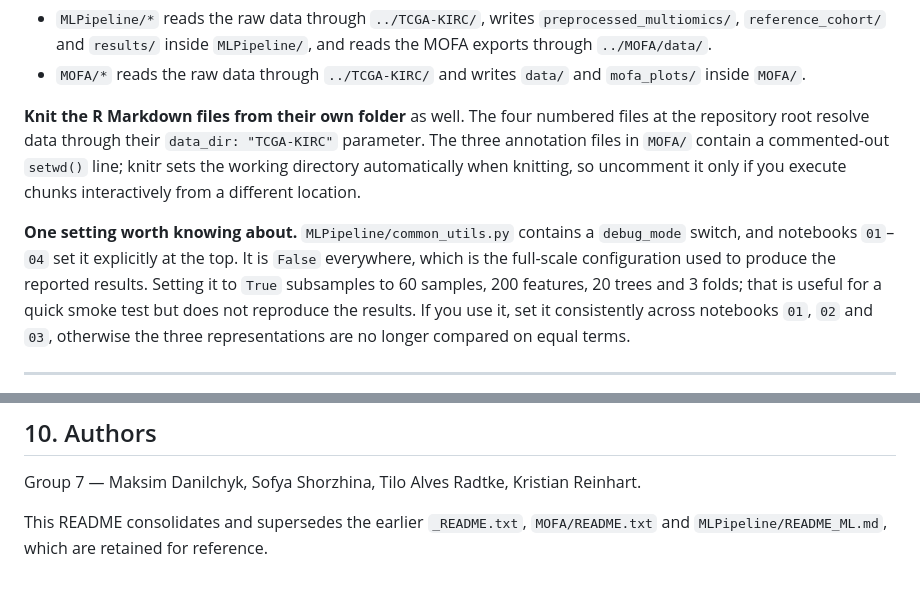
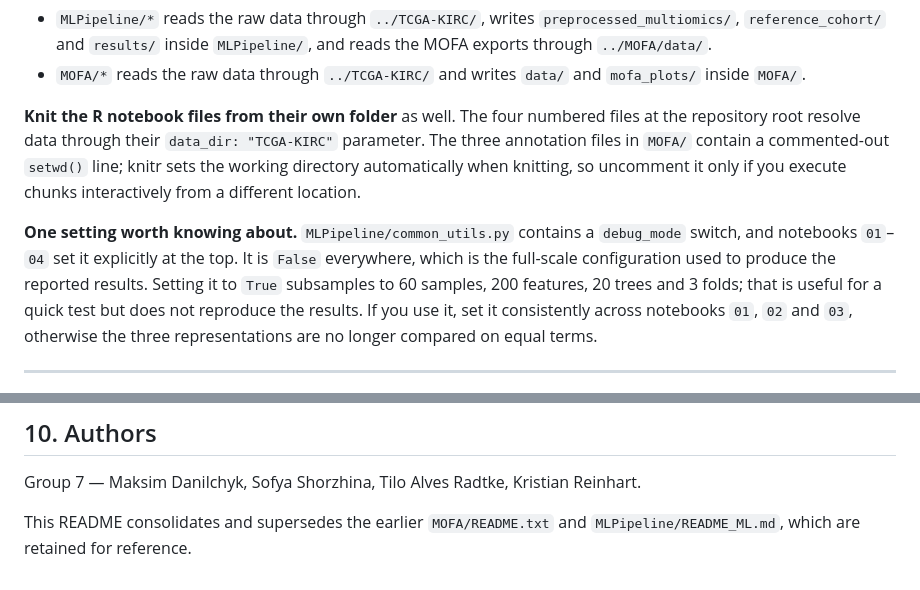
Before and after one commit to KristianReinhart/DataScienceS26_FinalProject, a Markdown page: README.md, 2 parts joined by grey strips. Drawn GitHub-style.

```diff
--- a/README.md
+++ b/README.md
@@ -251,7 +252,7 @@ browser is enough. The notebooks resolve everything from there:
 - `MOFA/*` reads the raw data through `../TCGA-KIRC/` and writes `data/` and `mofa_plots/`
   inside `MOFA/`.
 
-**Knit the R Markdown files from their own folder** as well. The four numbered files at the
+**Knit the R notebook files from their own folder** as well. The four numbered files at the
 repository root resolve data through their `data_dir: "TCGA-KIRC"` parameter. The three
 annotation files in `MOFA/` contain a commented-out `setwd()` line; knitr sets the working
 directory automatically when knitting, so uncomment it only if you execute chunks
@@ -261,7 +262,7 @@ interactively from a different location.
 switch, and notebooks `01`–`04` set it explicitly at the top. It is `False` everywhere, which
 is the full-scale configuration used to produce the reported results. Setting it to `True`
 subsamples to 60 samples, 200 features, 20 trees and 3 folds; that is useful for a quick
-smoke test but does not reproduce the results. If you use it, set it consistently across
+test but does not reproduce the results. If you use it, set it consistently across
 notebooks `01`, `02` and `03`, otherwise the three representations are no longer compared on
 equal terms.
 
@@ -301,5 +302,5 @@ No access restrictions apply; all data is public.
 
 Group 7 — Maksim Danilchyk, Sofya Shorzhina, Tilo Alves Radtke, Kristian Reinhart.
 
-This README consolidates and supersedes the earlier `_README.txt`, `MOFA/README.txt` and
+This README consolidates and supersedes the earlier `MOFA/README.txt` and
 `MLPipeline/README_ML.md`, which are retained for reference.
```
Also changed, not shown: other parts of README.md (+8 -7 lines).
